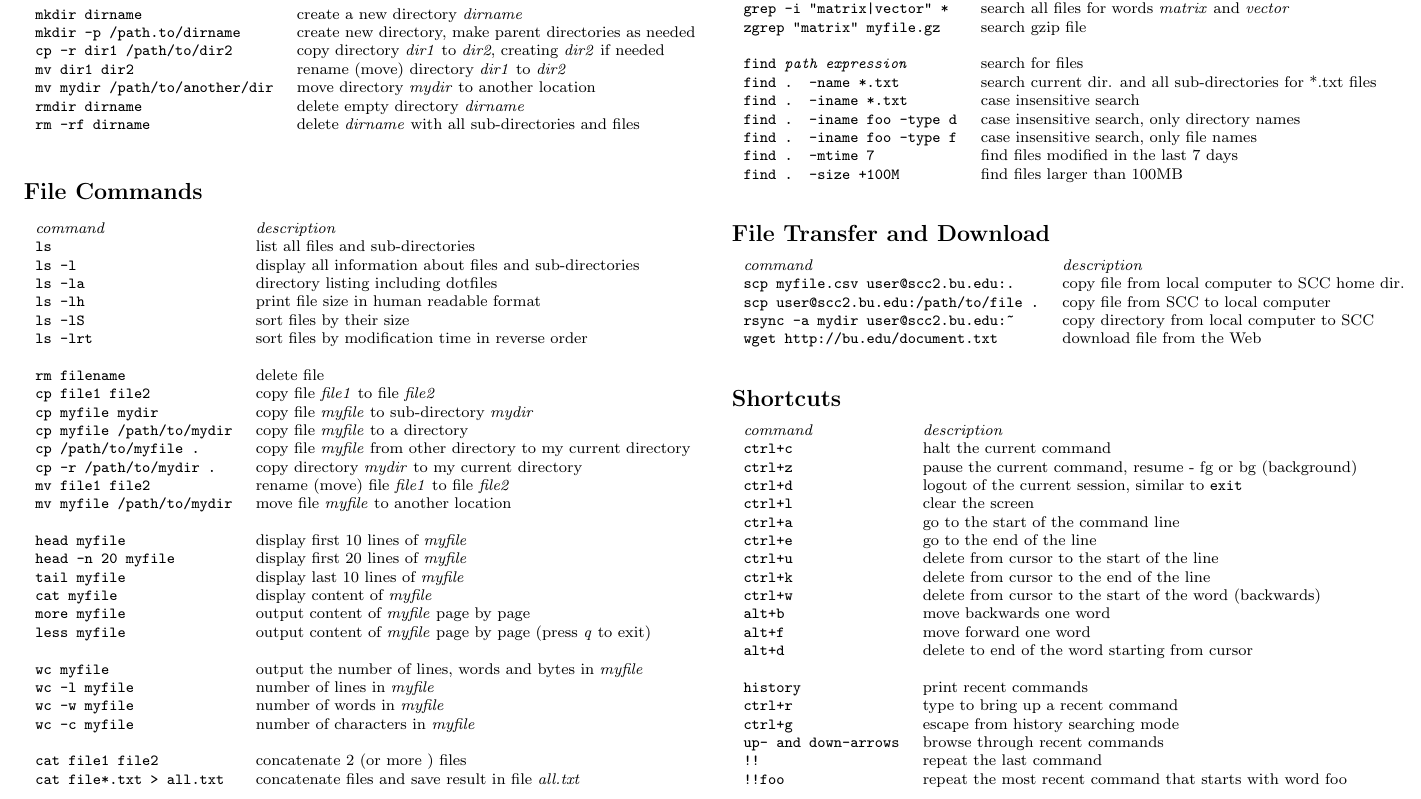
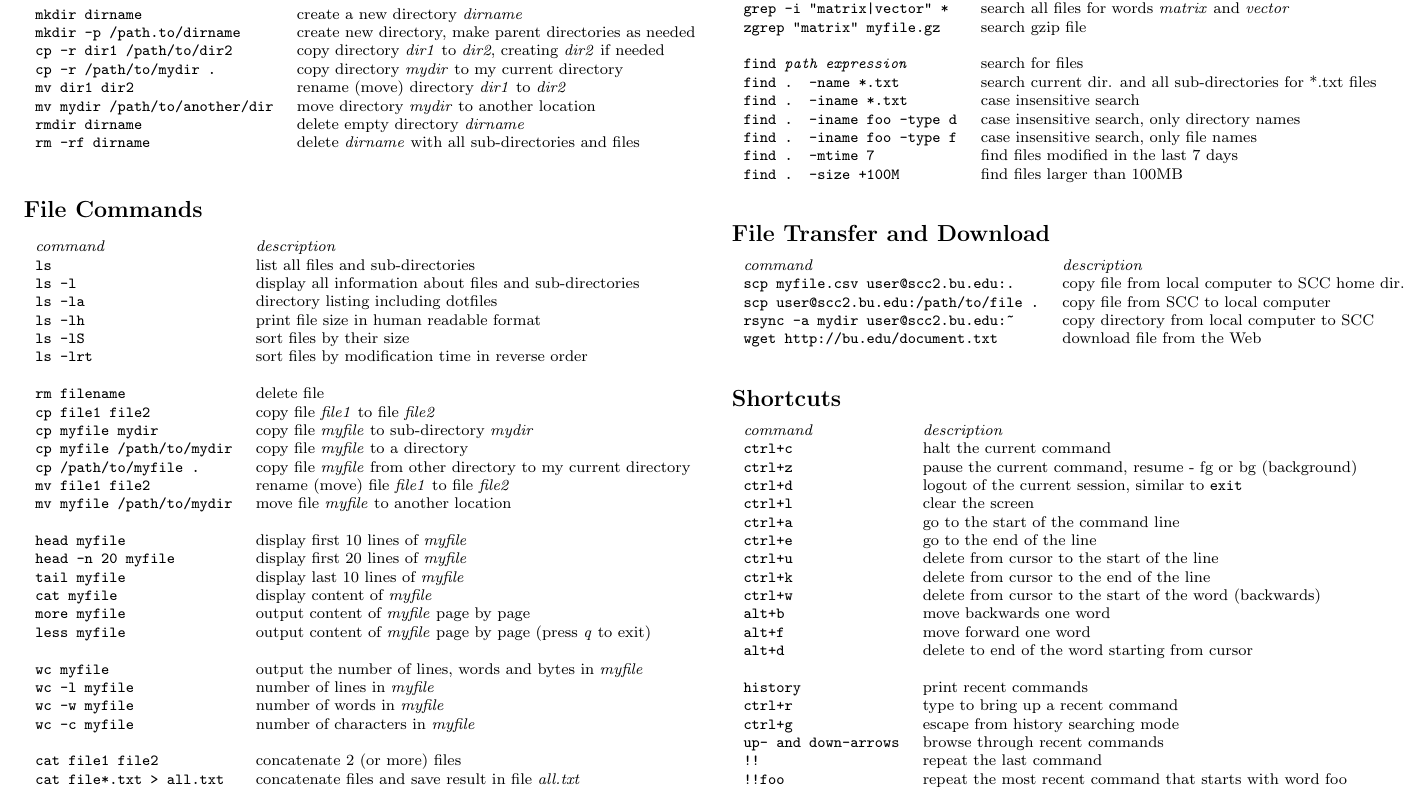
Before and after one commit to bu-rcs/Linux_CheatSheet, a LaTeX document (Linux_SCC_CheatSheet.tex): part of page 1 of 2, cut so that both start at the same text. Compiled offline with pdfLaTeX.

Commit message:
moved cp -r command for a directory into directory section

```diff
--- a/Linux_SCC_CheatSheet.tex
+++ b/Linux_SCC_CheatSheet.tex
@@ -80,6 +80,7 @@
 \texttt{mkdir dirname } & create a new directory \textit{dirname}\\
 \texttt{mkdir -p /path.to/dirname } & create new directory, make parent directories as needed\\
 \texttt{cp -r dir1 /path/to/dir2} & copy directory \textit{dir1} to \textit{dir2}, creating \textit{dir2} if needed\\
+\texttt{cp -r /path/to/mydir  .} & copy directory \textit{mydir} to my current directory\\
 \texttt{mv dir1 dir2} & rename (move) directory \textit{dir1} to \textit{dir2}\\
 \texttt{mv mydir /path/to/another/dir} & move directory \textit{mydir} to another location\\
 \texttt{rmdir dirname } & delete empty directory \textit{dirname}\\
@@ -102,7 +103,6 @@
 \texttt{cp myfile mydir} & copy file \textit{myfile} to sub-directory \textit{mydir}\\
 \texttt{cp myfile /path/to/mydir} & copy file \textit{myfile} to a directory\\
 \texttt{cp /path/to/myfile  .} & copy file \textit{myfile} from other directory to my current directory\\
-\texttt{cp -r /path/to/mydir  .} & copy directory \textit{mydir} to my current directory\\
 \texttt{mv file1 file2} & rename (move) file \textit{file1} to file \textit{file2}\\
 \texttt{mv myfile /path/to/mydir} & move file \textit{myfile} to another location\\\\
 \texttt{head myfile} & display first 10 lines of  \textit{myfile} \\
```
Also changed, not shown: Linux_SCC_CheatSheet.pdf, Linux_SCC_CheatSheet.tex (2 more changed lines).
